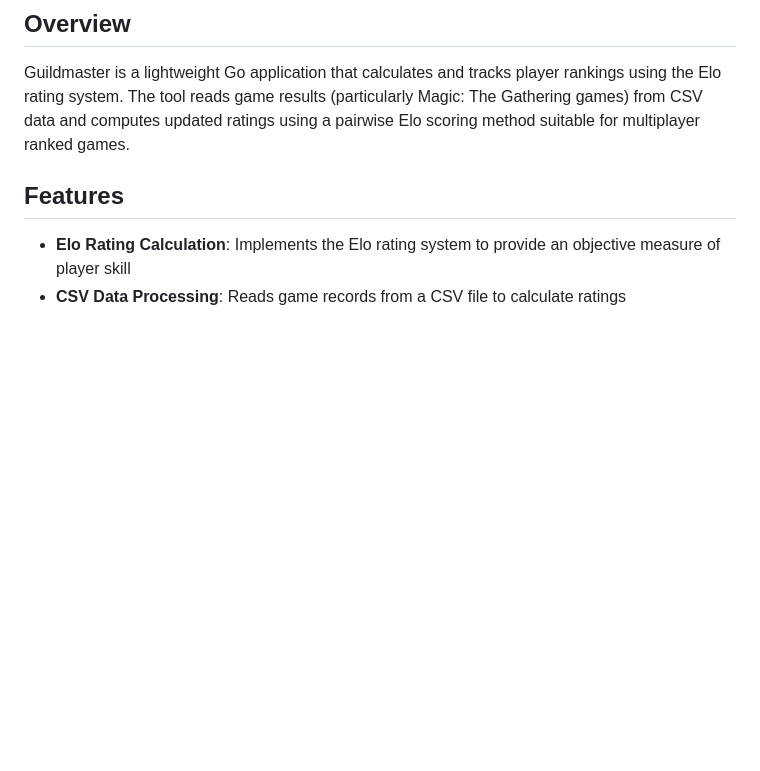
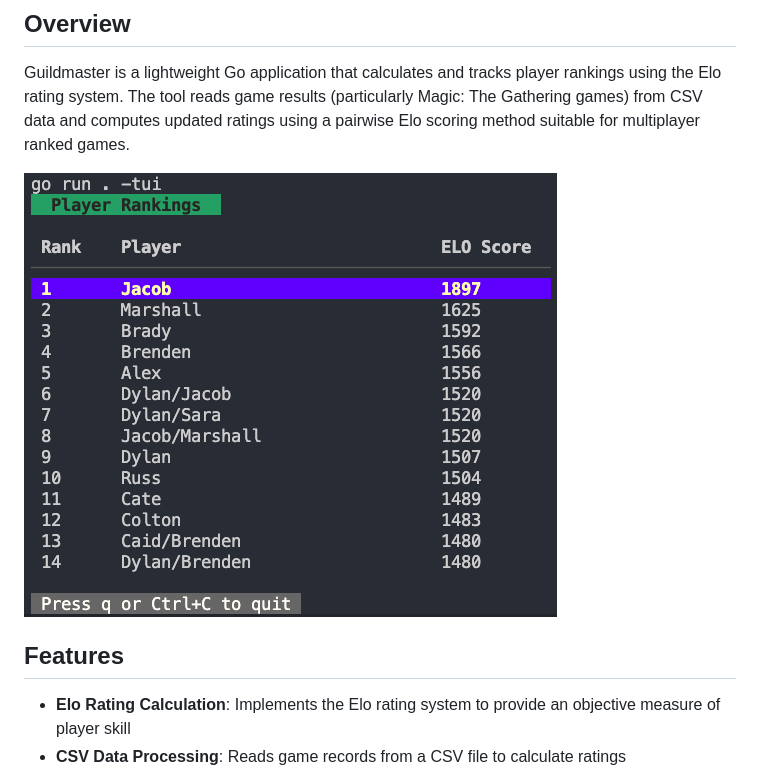
Before and after one commit to dylanlott/guildmaster, a Markdown page: README.md, the part around the change. Rendered like a GitHub page; pictures changed too: assets/tui.png (added); blank space fills up the shorter version.

Commit message:
adds a picture to the readme

```diff
--- a/README.md
+++ b/README.md
@@ -16,6 +16,8 @@
 ## Overview
 
 Guildmaster is a lightweight Go application that calculates and tracks player rankings using the Elo rating system. The tool reads game results (particularly Magic: The Gathering games) from CSV data and computes updated ratings using a pairwise Elo scoring method suitable for multiplayer ranked games.
+
+![tui](assets/tui.png)
 
 ## Features
 
```
Also changed, not shown: image.png (added).
